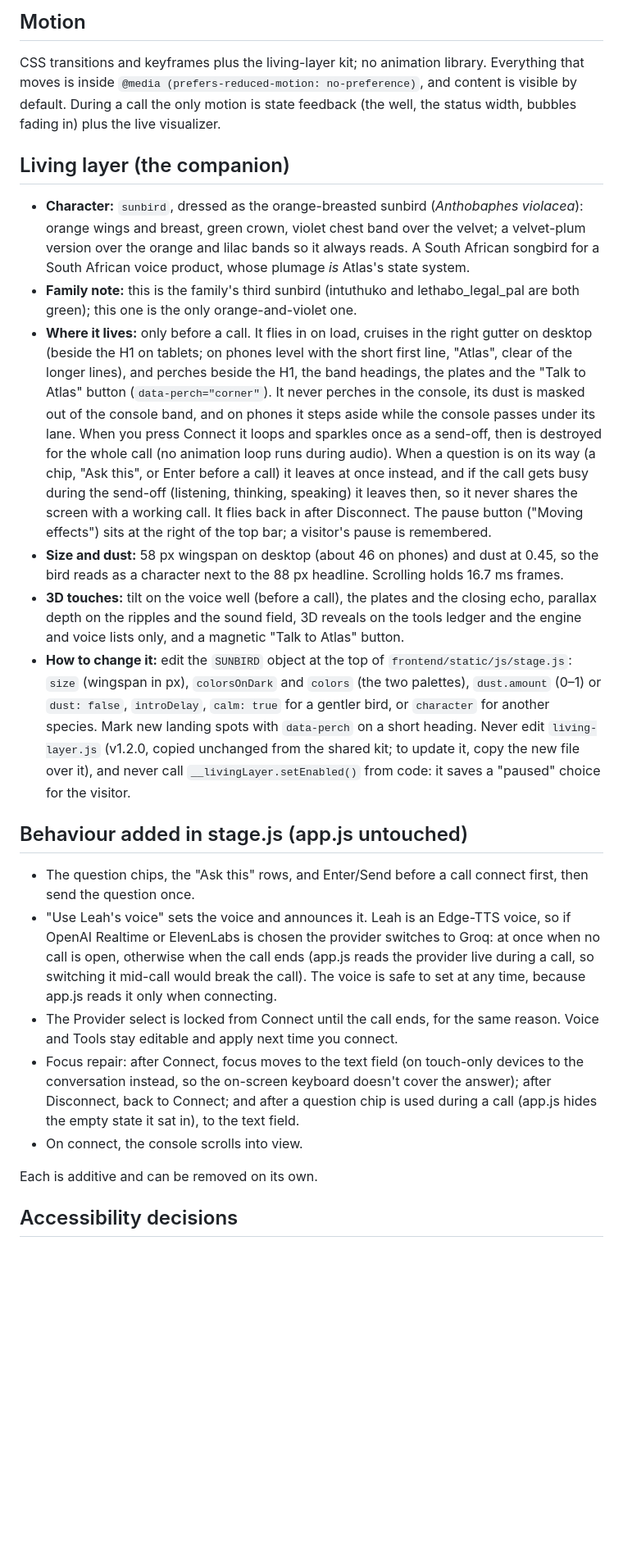
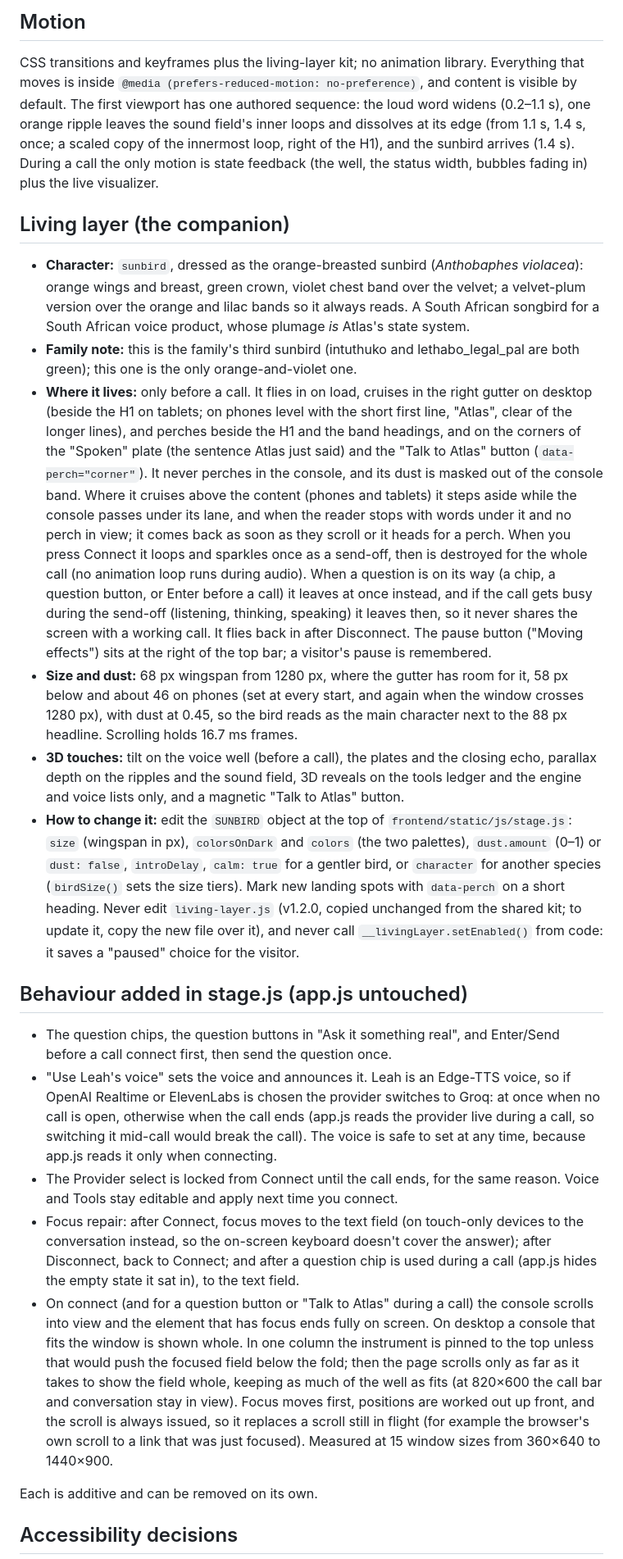
Before and after one commit to Mtuthuko/Voice-Agent, a Markdown page: DESIGN.md, the part around one of its changes. Shown at 82% size. Rendered like a GitHub page; blank space fills up the shorter version.

```diff
--- a/DESIGN.md
+++ b/DESIGN.md
@@ -137,8 +147,12 @@ a hard line.
 
 CSS transitions and keyframes plus the living-layer kit; no animation library.
 Everything that moves is inside `@media (prefers-reduced-motion: no-preference)`,
-and content is visible by default. During a call the only motion is state feedback
-(the well, the status width, bubbles fading in) plus the live visualizer.
+and content is visible by default. The first viewport has one authored sequence:
+the loud word widens (0.2–1.1 s), one orange ripple leaves the sound field's inner
+loops and dissolves at its edge (from 1.1 s, 1.4 s, once; a scaled copy of the
+innermost loop, right of the H1), and the sunbird arrives (1.4 s). During a call the
+only motion is state feedback (the well, the status width, bubbles fading in) plus
+the live visualizer.
 
 ## Living layer (the companion)
 
@@ -151,27 +165,32 @@ and content is visible by default. During a call the only motion is state feedba
   lethabo_legal_pal are both green); this one is the only orange-and-violet one.
 - **Where it lives:** only before a call. It flies in on load, cruises in the right
   gutter on desktop (beside the H1 on tablets; on phones level with the short first
-  line, "Atlas", clear of the longer lines), and perches beside the H1, the band
-  headings, the plates and the "Talk to Atlas" button (`data-perch="corner"`). It
-  never perches in the console, its dust is masked out of the console band, and on
-  phones it steps aside while the console passes under its lane. When you press
+  line, "Atlas", clear of the longer lines), and perches beside the H1 and the band
+  headings, and on the corners of the "Spoken" plate (the sentence Atlas just said)
+  and the "Talk to Atlas" button (`data-perch="corner"`). It never perches in the
+  console, and its dust is masked out of the console band. Where it cruises above the
+  content (phones and tablets) it steps aside while the console passes under its
+  lane, and when the reader stops with words under it and no perch in view; it comes
+  back as soon as they scroll or it heads for a perch. When you press
   Connect it loops and sparkles once as a send-off, then is destroyed for the whole
   call (no animation loop runs during audio). When a question is on its way (a chip,
-  "Ask this", or Enter before a call) it leaves at once instead, and if the call gets
+  a question button, or Enter before a call) it leaves at once instead, and if the call gets
   busy during the send-off (listening, thinking, speaking) it leaves then, so it never
   shares the screen with a working call. It flies back in after Disconnect. The pause
   button ("Moving effects") sits at the right of the top bar; a visitor's pause is
   remembered.
-- **Size and dust:** 58 px wingspan on desktop (about 46 on phones) and dust at 0.45,
-  so the bird reads as a character next to the 88 px headline. Scrolling holds
-  16.7 ms frames.
+- **Size and dust:** 68 px wingspan from 1280 px, where the gutter has room for it,
+  58 px below and about 46 on phones (set at every start, and again when the window
+  crosses 1280 px), with dust at 0.45, so the bird reads as the main character next
+  to the 88 px headline. Scrolling holds 16.7 ms frames.
 - **3D touches:** tilt on the voice well (before a call), the plates and the closing
   echo, parallax depth on the ripples and the sound field, 3D reveals on the tools
   ledger and the engine and voice lists only, and a magnetic "Talk to Atlas" button.
 - **How to change it:** edit the `SUNBIRD` object at the top of
   `frontend/static/js/stage.js`: `size` (wingspan in px), `colorsOnDark` and `colors`
   (the two palettes), `dust.amount` (0–1) or `dust: false`, `introDelay`, `calm: true`
-  for a gentler bird, or `character` for another species. Mark new landing spots with
+  for a gentler bird, or `character` for another species (`birdSize()` sets the size
+  tiers). Mark new landing spots with
   `data-perch` on a short heading. Never edit `living-layer.js` (v1.2.0, copied
   unchanged from the shared kit; to update it, copy the new file over it), and never
   call `__livingLayer.setEnabled()` from code: it saves a "paused" choice for the
@@ -179,8 +198,8 @@ and content is visible by default. During a call the only motion is state feedba
 
 ## Behaviour added in stage.js (app.js untouched)
 
-- The question chips, the "Ask this" rows, and Enter/Send before a call connect
-  first, then send the question once.
+- The question chips, the question buttons in "Ask it something real", and
+  Enter/Send before a call connect first, then send the question once.
 - "Use Leah's voice" sets the voice and announces it. Leah is an Edge-TTS voice, so
   if OpenAI Realtime or ElevenLabs is chosen the provider switches to Groq: at once
   when no call is open, otherwise when the call ends (app.js reads the provider live
@@ -192,7 +211,15 @@ and content is visible by default. During a call the only motion is state feedba
   to the conversation instead, so the on-screen keyboard doesn't cover the answer);
   after Disconnect, back to Connect; and after a question chip is used during a call
   (app.js hides the empty state it sat in), to the text field.
-- On connect, the console scrolls into view.
+- On connect (and for a question button or "Talk to Atlas" during a call) the
+  console scrolls into view and the element that has focus ends fully on screen. On
+  desktop a console that fits the window is shown whole. In one column the instrument
+  is pinned to the top unless that would push the focused field below the fold; then
+  the page scrolls only as far as it takes to show the field whole, keeping as much of
+  the well as fits (at 820×600 the call bar and conversation stay in view). Focus moves
+  first, positions are worked out up front, and the scroll is always issued, so it
+  replaces a scroll still in flight (for example the browser's own scroll to a link
+  that was just focused). Measured at 15 window sizes from 360×640 to 1440×900.
 
 Each is additive and can be removed on its own.
 
```
Also changed, not shown: other parts of DESIGN.md (+31 -16 lines).
